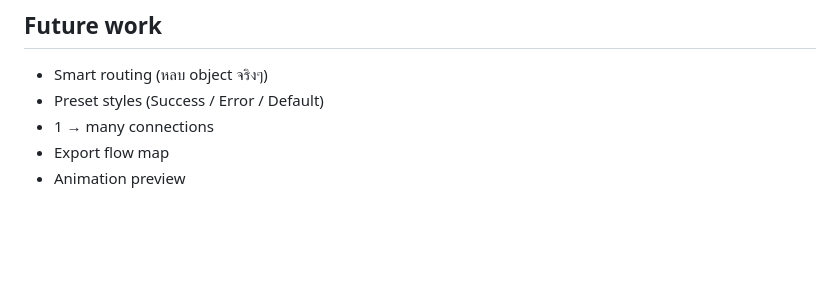
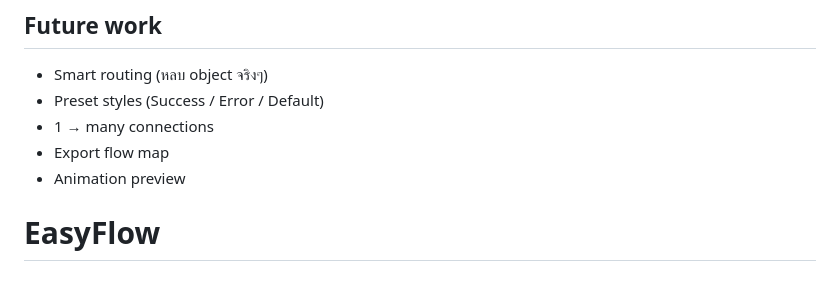
Before and after one commit to PraewNAT/EasyFlow, a Markdown page: README.md, the part around the change. Drawn GitHub-style; blank space fills up the shorter version.

```diff
--- a/README.md
+++ b/README.md
@@ -70,3 +70,4 @@ key `easyflow.meta` เก็บ JSON ของ `FlowMeta` (`fromNodeId`, `toNod
 - 1 → many connections
 - Export flow map
 - Animation preview
+# EasyFlow
```
